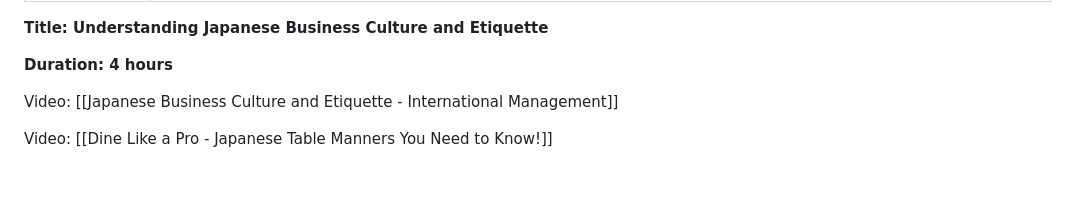
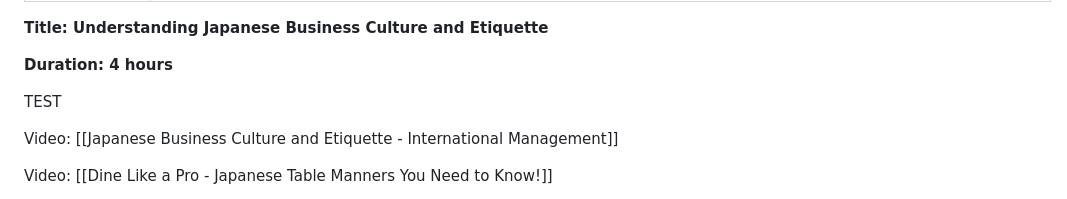
Before and after one commit to rgauvin630/Japanese-Business-Culture-and-Etiquette-Class, a Markdown page: Outline.md, the part around the change. GitHub-like rendering; blank space fills up the shorter version.

```diff
--- a/Outline.md
+++ b/Outline.md
@@ -5,6 +5,8 @@ quickshare-url: "https://noteshare.space/note/cln3js6ue2644101mwojaeh74w#5F0zhIr
 **Title: Understanding Japanese Business Culture and Etiquette**
 
 **Duration: 4 hours**
+
+TEST
 
 Video: [[Japanese Business Culture and Etiquette - International Management]]
 
```
